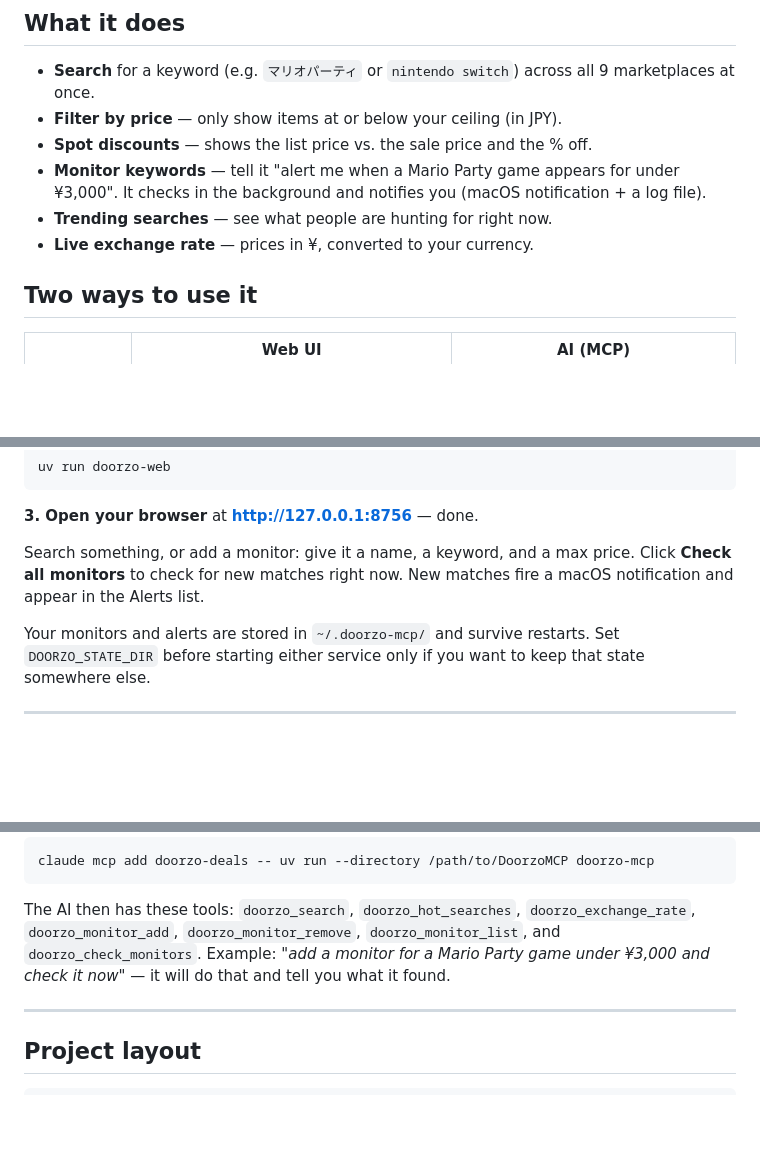
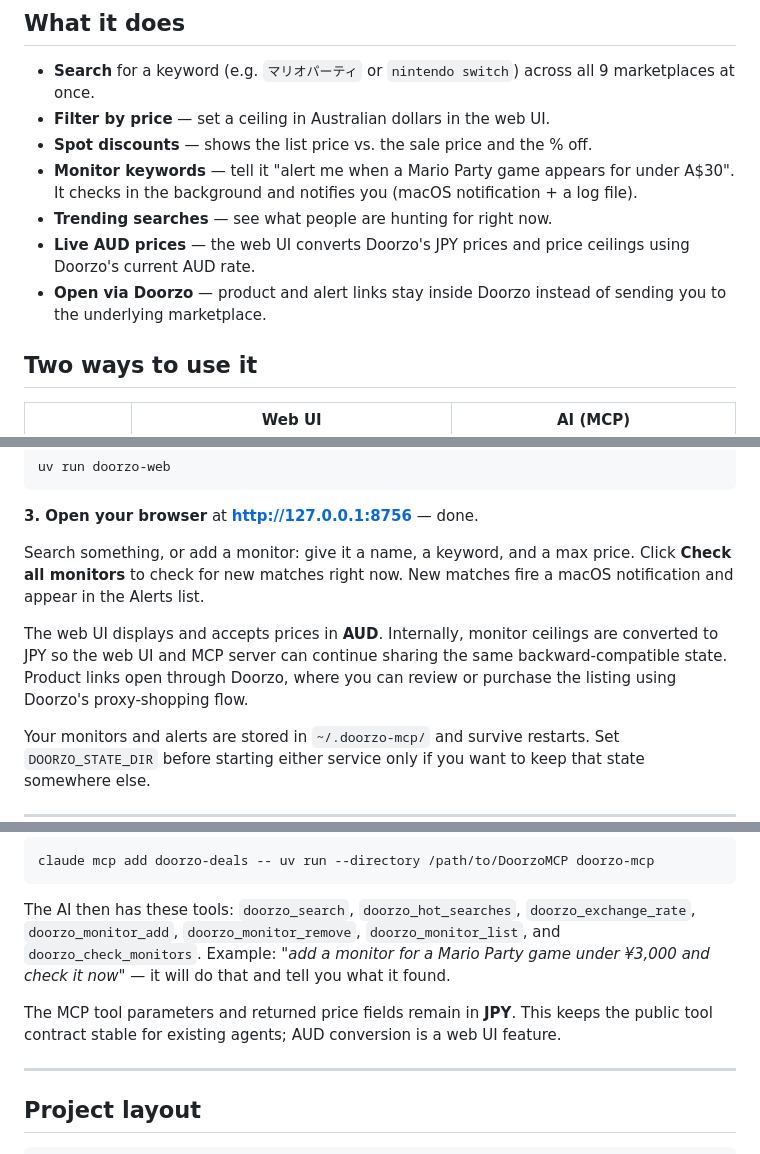
Before and after one commit to TESTYEE-09/DoorzoMCP, a Markdown page: README.md, 3 parts joined by grey strips. Rendered like a GitHub page; blank space fills up the shorter version.

Commit message:
Document AUD web pricing and Doorzo links

````diff
--- a/README.md
+++ b/README.md
@@ -11,11 +11,12 @@ It searches **doorzo.com** — a proxy-shopping service that combines 9 Japanese
 ## What it does
 
 - **Search** for a keyword (e.g. `マリオパーティ` or `nintendo switch`) across all 9 marketplaces at once.
-- **Filter by price** — only show items at or below your ceiling (in JPY).
+- **Filter by price** — set a ceiling in Australian dollars in the web UI.
 - **Spot discounts** — shows the list price vs. the sale price and the % off.
-- **Monitor keywords** — tell it "alert me when a Mario Party game appears for under ¥3,000". It checks in the background and notifies you (macOS notification + a log file).
+- **Monitor keywords** — tell it "alert me when a Mario Party game appears for under A$30". It checks in the background and notifies you (macOS notification + a log file).
 - **Trending searches** — see what people are hunting for right now.
-- **Live exchange rate** — prices in ¥, converted to your currency.
+- **Live AUD prices** — the web UI converts Doorzo's JPY prices and price ceilings using Doorzo's current AUD rate.
+- **Open via Doorzo** — product and alert links stay inside Doorzo instead of sending you to the underlying marketplace.
 
 ## Two ways to use it
 
@@ -49,6 +50,11 @@ uv run doorzo-web
 
 Search something, or add a monitor: give it a name, a keyword, and a max price. Click **Check all monitors** to check for new matches right now. New matches fire a macOS notification and appear in the Alerts list.
 
+The web UI displays and accepts prices in **AUD**. Internally, monitor ceilings
+are converted to JPY so the web UI and MCP server can continue sharing the same
+backward-compatible state. Product links open through Doorzo, where you can
+review or purchase the listing using Doorzo's proxy-shopping flow.
+
 Your monitors and alerts are stored in `~/.doorzo-mcp/` and survive restarts.
 Set `DOORZO_STATE_DIR` before starting either service only if you want to keep
 that state somewhere else.
@@ -64,6 +70,10 @@ claude mcp add doorzo-deals -- uv run --directory /path/to/DoorzoMCP doorzo-mcp
 ```
 
 The AI then has these tools: `doorzo_search`, `doorzo_hot_searches`, `doorzo_exchange_rate`, `doorzo_monitor_add`, `doorzo_monitor_remove`, `doorzo_monitor_list`, and `doorzo_check_monitors`. Example: *"add a monitor for a Mario Party game under ¥3,000 and check it now"* — it will do that and tell you what it found.
+
+The MCP tool parameters and returned price fields remain in **JPY**. This keeps
+the public tool contract stable for existing agents; AUD conversion is a web UI
+feature.
 
 ---
 
````
Also changed, not shown: other parts of README.md (+1 -0 lines).
